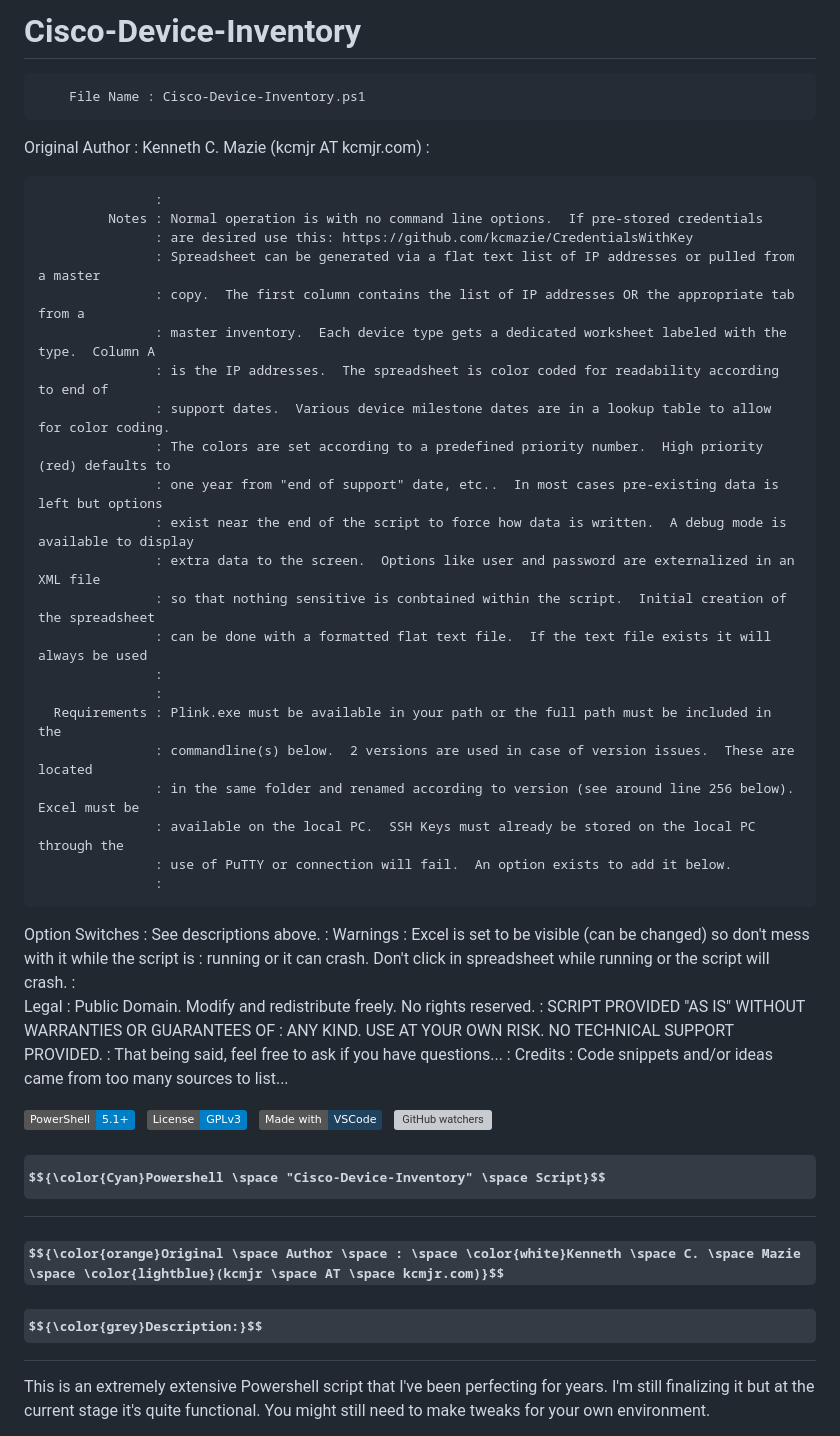
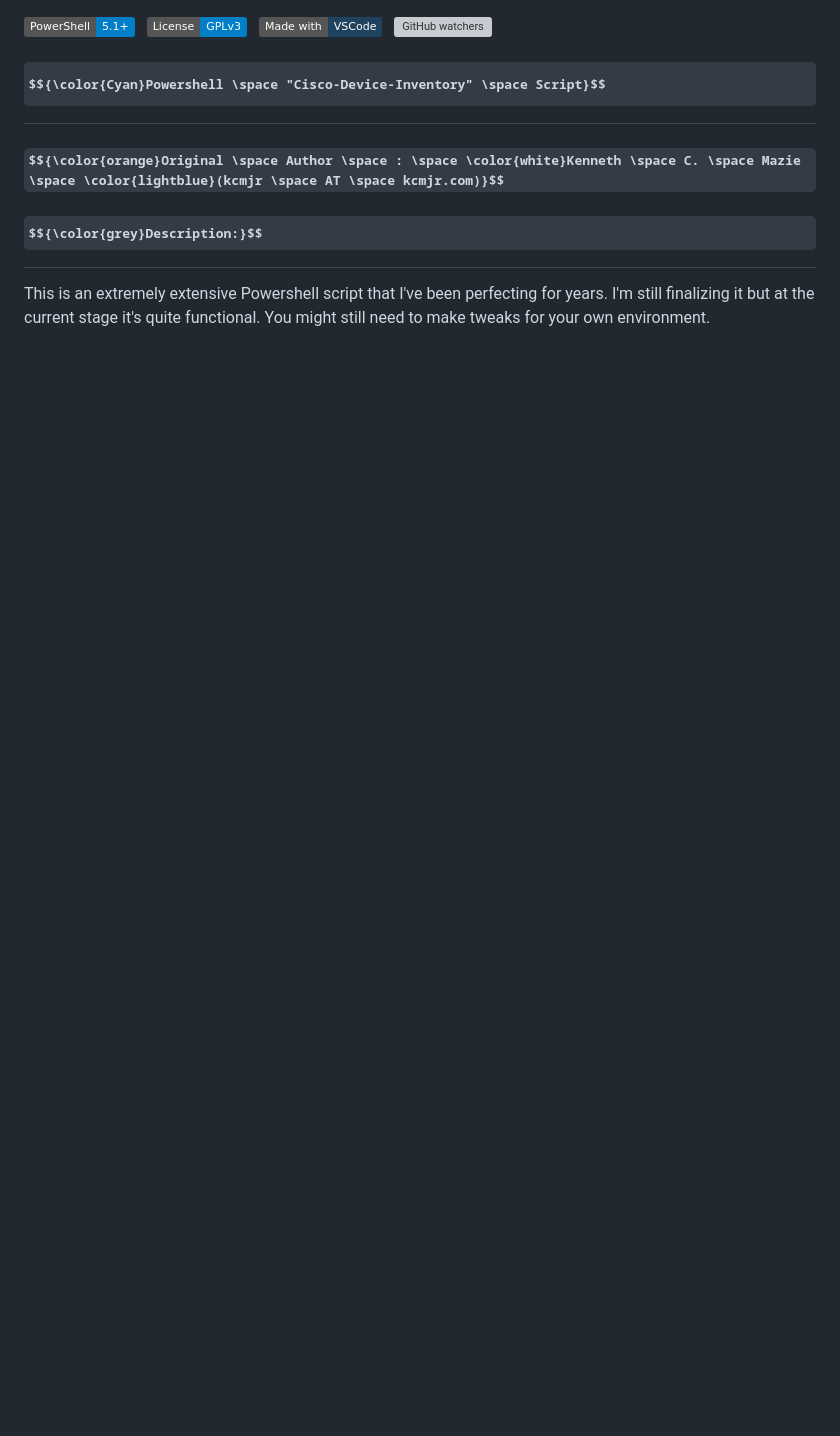
Before and after one commit to kcmazie/Cisco-Device-Inventory, a Markdown page: README.md, the part around the change printed below. GitHub-like rendering; badges without logos; some formulas as TeX source; blank space fills up the shorter version; grey boxes are pictures that could not be loaded.

```diff
--- a/README.md
+++ b/README.md
@@ -1,45 +1,3 @@
-# Cisco-Device-Inventory
-
-
-
-        File Name : Cisco-Device-Inventory.ps1
-   Original Author : Kenneth C. Mazie (kcmjr AT kcmjr.com)
-                   :
-
-                   :
-             Notes : Normal operation is with no command line options.  If pre-stored credentials
-                   : are desired use this: https://github.com/kcmazie/CredentialsWithKey
-                   : Spreadsheet can be generated via a flat text list of IP addresses or pulled from a master
-                   : copy.  The first column contains the list of IP addresses OR the appropriate tab from a
-                   : master inventory.  Each device type gets a dedicated worksheet labeled with the type.  Column A
-                   : is the IP addresses.  The spreadsheet is color coded for readability according to end of
-                   : support dates.  Various device milestone dates are in a lookup table to allow for color coding.
-                   : The colors are set according to a predefined priority number.  High priority (red) defaults to
-                   : one year from "end of support" date, etc..  In most cases pre-existing data is left but options
-                   : exist near the end of the script to force how data is written.  A debug mode is available to display
-                   : extra data to the screen.  Options like user and password are externalized in an XML file
-                   : so that nothing sensitive is conbtained within the script.  Initial creation of the spreadsheet
-                   : can be done with a formatted flat text file.  If the text file exists it will always be used
-                   :
-                   :
-      Requirements : Plink.exe must be available in your path or the full path must be included in the
-                   : commandline(s) below.  2 versions are used in case of version issues.  These are located
-                   : in the same folder and renamed according to version (see around line 256 below). Excel must be
-                   : available on the local PC.  SSH Keys must already be stored on the local PC through the
-                   : use of PuTTY or connection will fail.  An option exists to add it below.
-                   :
-   Option Switches : See descriptions above.
-                   :
-          Warnings : Excel is set to be visible (can be changed) so don't mess with it while the script is
-                   : running or it can crash.  Don't click in spreadsheet while running or the script will crash.
-                   :
-             Legal : Public Domain. Modify and redistribute freely. No rights reserved.
-                   : SCRIPT PROVIDED "AS IS" WITHOUT WARRANTIES OR GUARANTEES OF
-                   : ANY KIND. USE AT YOUR OWN RISK. NO TECHNICAL SUPPORT PROVIDED.
-                   : That being said, feel free to ask if you have questions...
-                   :
-           Credits : Code snippets and/or ideas came from too many sources to list...
-
 <!---
 <meta name="google-site-verification" content="SiI2B_QvkFxrKW8YNvNf7w7gTIhzZsP9-yemxArYWwI" />
 -->
```
Also changed, not shown: other parts of README.md (+50 -92 lines).
